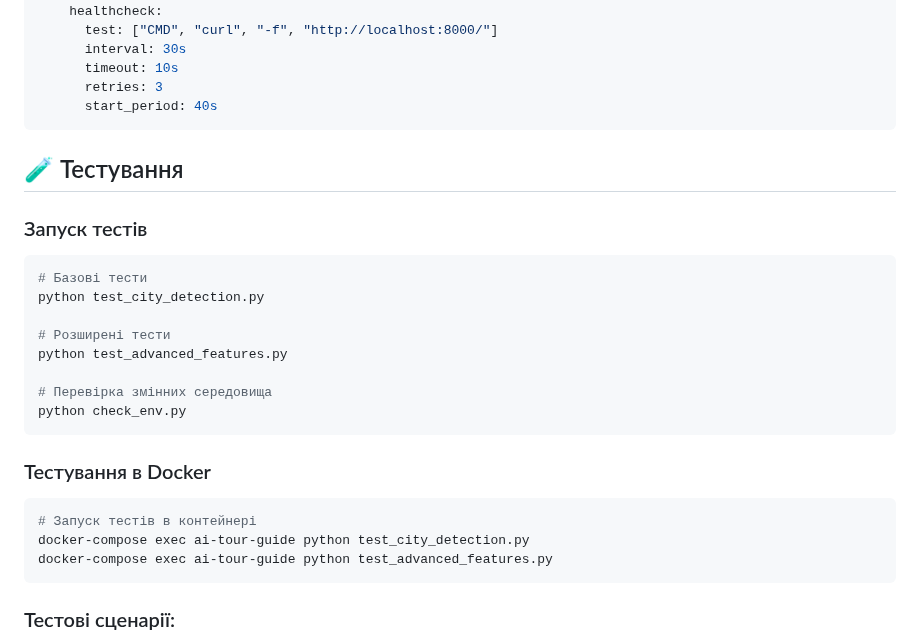
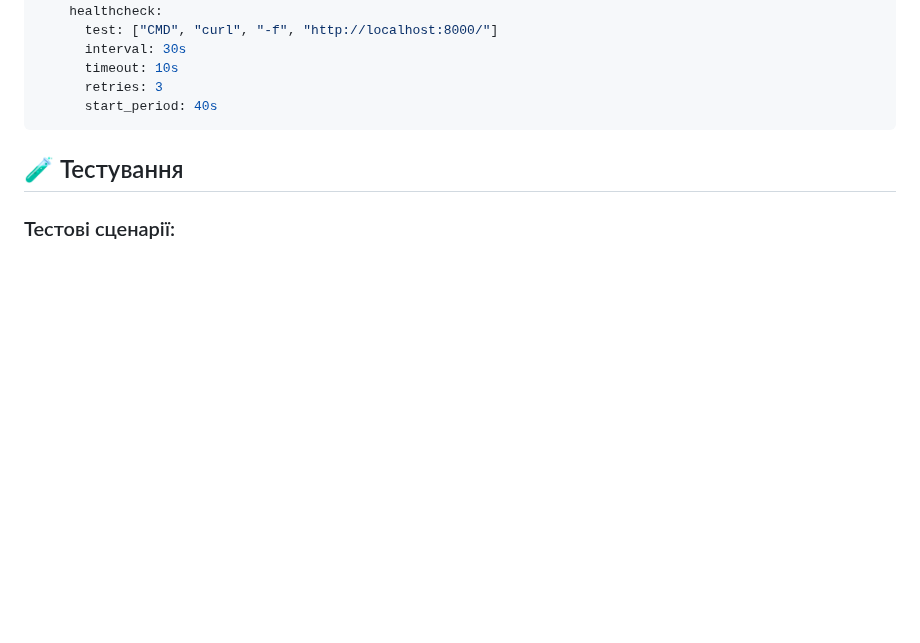
Before and after one commit to sergeytkhorevskiy/genai-tour-guide, a Markdown page: README.md, the part around the change. Drawn GitHub-style; blank space fills up the shorter version.

Commit message:
Removed tests

````diff
--- a/README.md
+++ b/README.md
@@ -175,25 +175,6 @@ services:
 
 ## 🧪 Тестування
 
-### Запуск тестів
-```bash
-# Базові тести
-python test_city_detection.py
-
-# Розширені тести
-python test_advanced_features.py
-
-# Перевірка змінних середовища
-python check_env.py
-```
-
-### Тестування в Docker
-```bash
-# Запуск тестів в контейнері
-docker-compose exec ai-tour-guide python test_city_detection.py
-docker-compose exec ai-tour-guide python test_advanced_features.py
-```
-
 ### Тестові сценарії:
 - Визначення міста з тексту
 - Кешування даних
````
